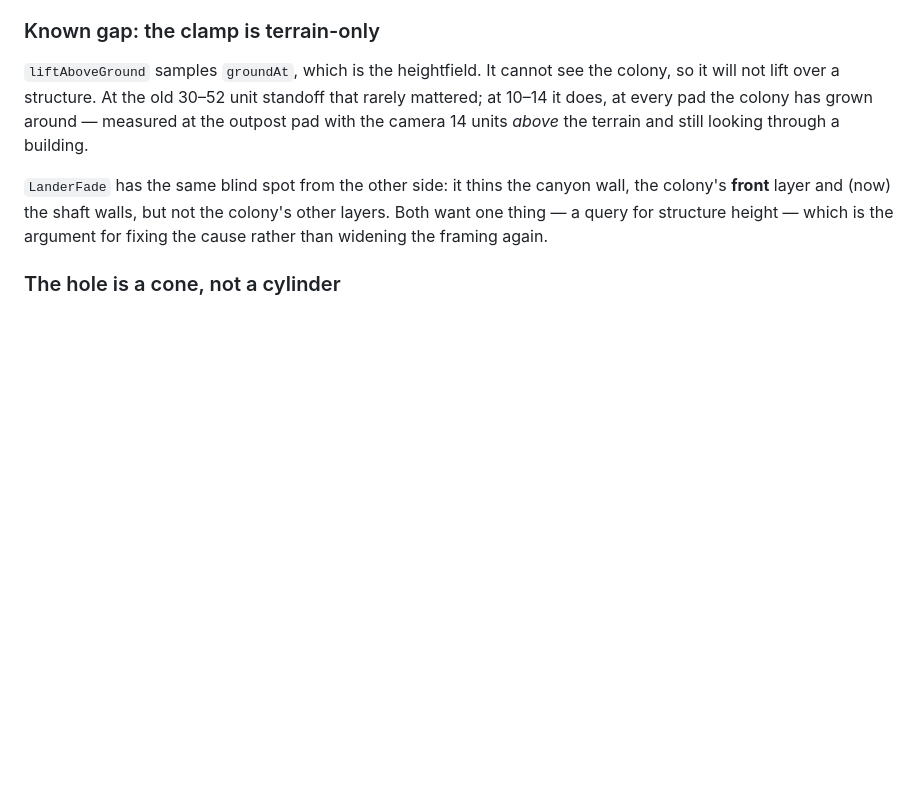
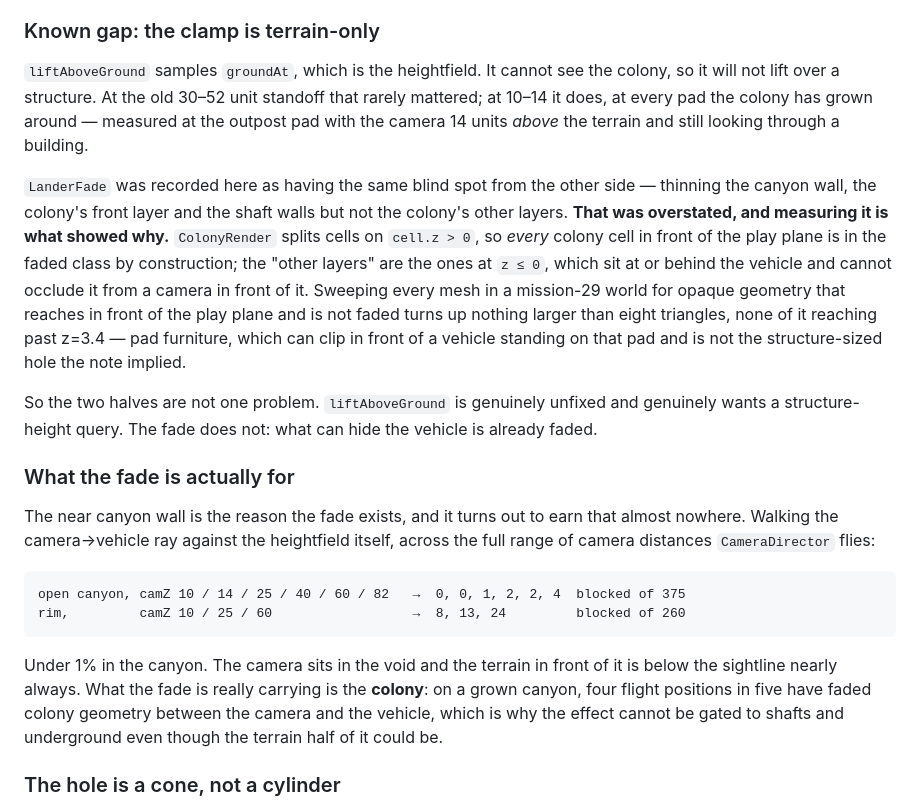
Before and after one commit to ivankukobko/30-missions-to-mars, a Markdown page: docs/architecture.md, the part around the change. Rendered like a GitHub page; blank space fills up the shorter version.

Commit message:
Correct the note claiming LanderFade cannot reach the colony
The known-gap note paired two problems as one — the camera clamp not seeing
structure, and the fade not reaching "the colony's other layers" — and argued
both wanted the same missing structure-height query. Only the first half is
true.

`ColonyRender` splits cells on `cell.z > 0`, so every colony cell in front of
the play plane is in the faded class by construction. The "other layers" are
the ones at z <= 0, which sit at or behind the vehicle and cannot occlude it
from a camera in front of it. Sweeping every mesh in a mission-29 world for
opaque geometry that reaches in front of the play plane and is not faded turns
up nothing larger than eight triangles, none of it past z=3.4 — pad furniture,
which can clip in front of a vehicle standing on that pad and is not the
structure-sized hole the note implied.

Recording what the fade is actually for while the measurements are in hand,
because it is not what the module's own doc comment says either. Walking the
camera-to-vehicle ray against the heightfield, the near canyon wall blocks the
vehicle in under 1% of open-canyon positions at every camera distance the
director flies. The wall is the reason the effect was written and it is not the
reason it is still needed: on a grown canyon four flight positions in five have
faded *colony* geometry in the way. That asymmetry is the answer to whether the
fade could be limited to shafts and underground — the terrain half could be,
the colony half emphatically could not, and gating the whole thing would put
the vehicle behind Helion's frontage for most of a late descent.

No behaviour change. The claim that sent us looking was the wrong one, and a
note that sends the next reader after a bug that is not there is worse than no
note.

Co-Authored-By: Claude Opus 5 <noreply@anthropic.com>

````diff
--- a/docs/architecture.md
+++ b/docs/architecture.md
@@ -99,10 +99,37 @@ so it will not lift over a structure. At the old 30–52 unit standoff that rare
 at 10–14 it does, at every pad the colony has grown around — measured at the outpost pad
 with the camera 14 units *above* the terrain and still looking through a building.
 
-`LanderFade` has the same blind spot from the other side: it thins the canyon wall, the
-colony's **front** layer and (now) the shaft walls, but not the colony's other layers. Both
-want one thing — a query for structure height — which is the argument for fixing the cause
-rather than widening the framing again.
+`LanderFade` was recorded here as having the same blind spot from the other side — thinning
+the canyon wall, the colony's front layer and the shaft walls but not the colony's other
+layers. **That was overstated, and measuring it is what showed why.** `ColonyRender` splits
+cells on `cell.z > 0`, so *every* colony cell in front of the play plane is in the faded
+class by construction; the "other layers" are the ones at `z ≤ 0`, which sit at or behind
+the vehicle and cannot occlude it from a camera in front of it. Sweeping every mesh in a
+mission-29 world for opaque geometry that reaches in front of the play plane and is not
+faded turns up nothing larger than eight triangles, none of it reaching past z=3.4 — pad
+furniture, which can clip in front of a vehicle standing on that pad and is not the
+structure-sized hole the note implied.
+
+So the two halves are not one problem. `liftAboveGround` is genuinely unfixed and genuinely
+wants a structure-height query. The fade does not: what can hide the vehicle is already
+faded.
+
+### What the fade is actually for
+
+The near canyon wall is the reason the fade exists, and it turns out to earn that almost
+nowhere. Walking the camera→vehicle ray against the heightfield itself, across the full
+range of camera distances `CameraDirector` flies:
+
+```
+open canyon, camZ 10 / 14 / 25 / 40 / 60 / 82   →  0, 0, 1, 2, 2, 4  blocked of 375
+rim,         camZ 10 / 25 / 60                  →  8, 13, 24         blocked of 260
+```
+
+Under 1% in the canyon. The camera sits in the void and the terrain in front of it is
+below the sightline nearly always. What the fade is really carrying is the **colony**:
+on a grown canyon, four flight positions in five have faded colony geometry between the
+camera and the vehicle, which is why the effect cannot be gated to shafts and underground
+even though the terrain half of it could be.
 
 ### The hole is a cone, not a cylinder
 
````
